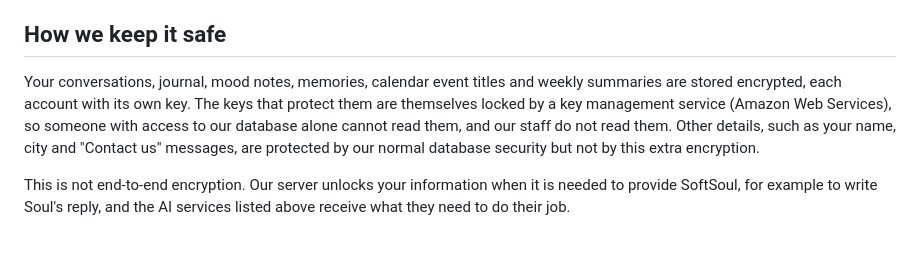
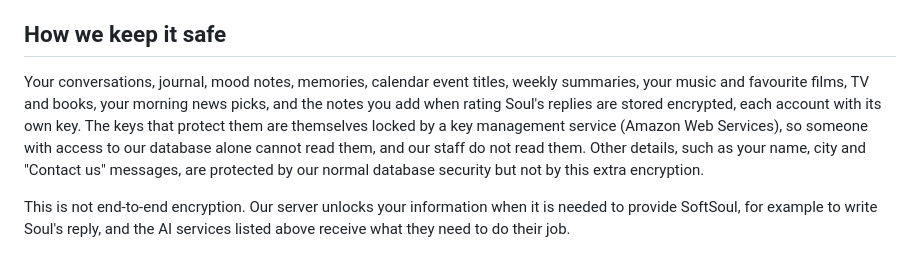
Before and after one commit to Artyom-code-pi/softsoul-legal, a Markdown page: privacy.md, the part around one of its changes. Drawn GitHub-style.

Commit message:
Privacy: list the newly encrypted data (SoftSoul#163) (#10)
Claude-Session: https://claude.ai/code/session_01WdnLMeY4YLPiq8nqwXHADZ

Co-authored-by: Claude <noreply@anthropic.com>

```diff
--- a/privacy.md
+++ b/privacy.md
@@ -98,7 +98,7 @@ Our database is in Ireland, our servers are in Germany and our encryption keys a
 
 ## How we keep it safe
 
-Your conversations, journal, mood notes, memories, calendar event titles and weekly summaries are stored encrypted, each account with its own key. The keys that protect them are themselves locked by a key management service (Amazon Web Services), so someone with access to our database alone cannot read them, and our staff do not read them. Other details, such as your name, city and "Contact us" messages, are protected by our normal database security but not by this extra encryption.
+Your conversations, journal, mood notes, memories, calendar event titles, weekly summaries, your music and favourite films, TV and books, your morning news picks, and the notes you add when rating Soul's replies are stored encrypted, each account with its own key. The keys that protect them are themselves locked by a key management service (Amazon Web Services), so someone with access to our database alone cannot read them, and our staff do not read them. Other details, such as your name, city and "Contact us" messages, are protected by our normal database security but not by this extra encryption.
 
 This is not end-to-end encryption. Our server unlocks your information when it is needed to provide SoftSoul, for example to write Soul's reply, and the AI services listed above receive what they need to do their job.
 
```
Also changed, not shown: other parts of privacy.md (+1 -1 lines).
